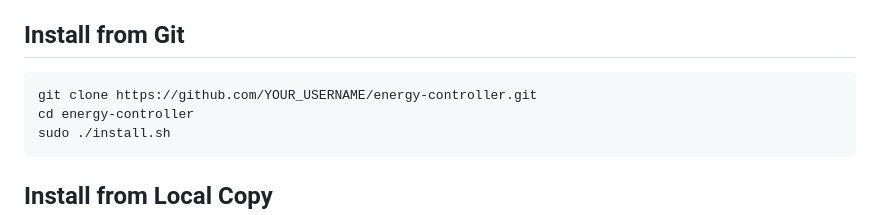
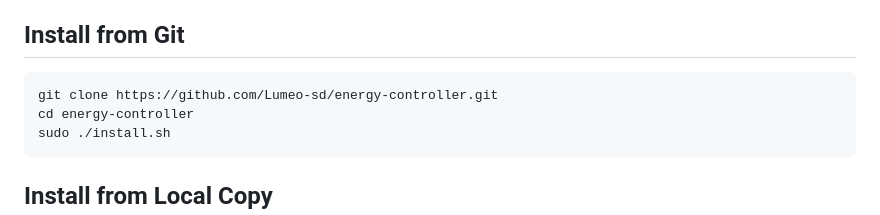
Before and after one commit to Lumeo-sd/energy-controller, a Markdown page: README.md, the part around the change. GitHub-like rendering.

Commit message:
Update repository URL in installation instructions

````diff
--- a/README.md
+++ b/README.md
@@ -17,7 +17,7 @@ Standalone energy conservation controller for Raspberry Pi. Zero npm dependencie
 ## Install from Git
 
 ```bash
-git clone https://github.com/YOUR_USERNAME/energy-controller.git
+git clone https://github.com/Lumeo-sd/energy-controller.git
 cd energy-controller
 sudo ./install.sh
 ```
````
